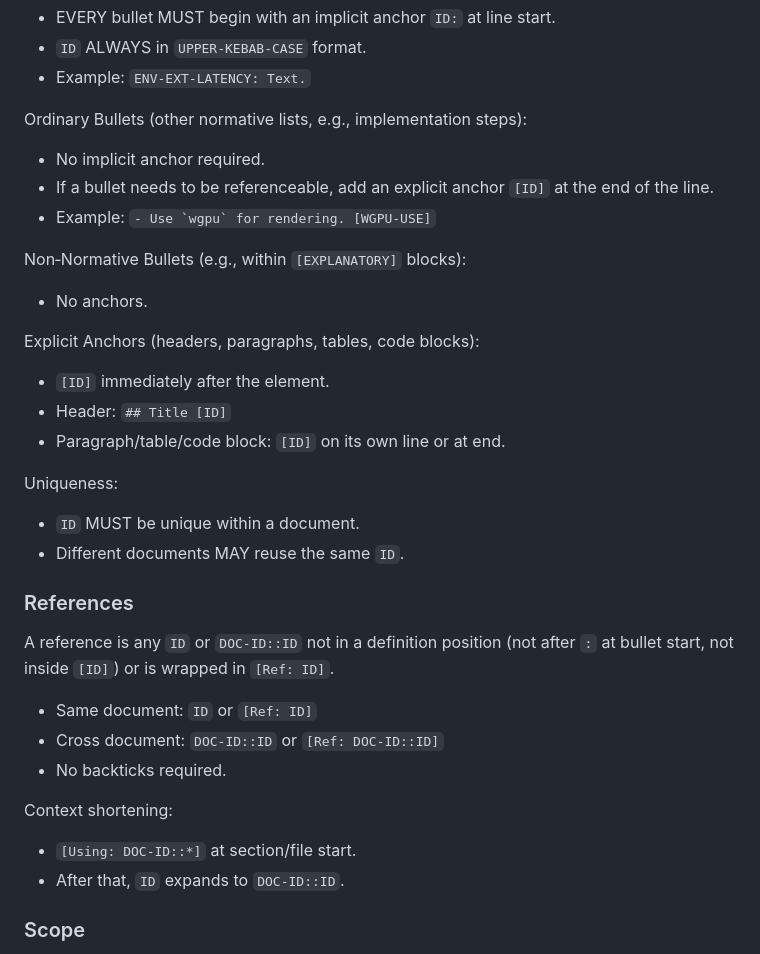
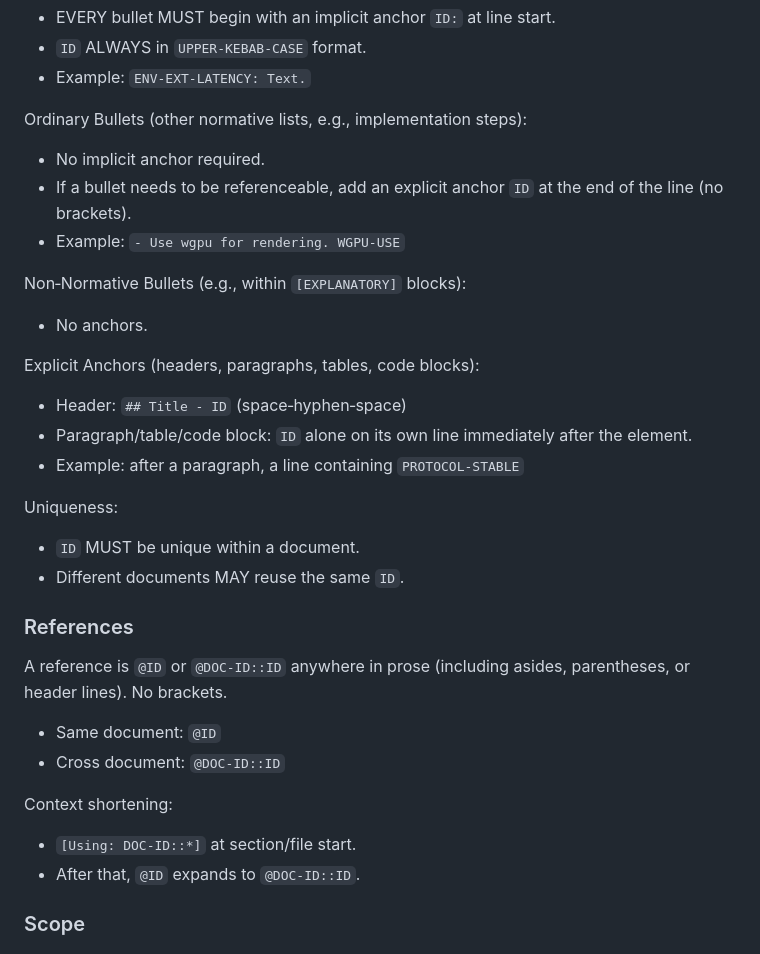
Before and after one commit to Rootodus/haram-filtered-media, a Markdown page: docs/meta/STD-DOC.md, the part around the change. GitHub-like rendering.

Commit message:
Update anchor/ref system to make unambiguous

```diff
--- a/docs/meta/STD-DOC.md
+++ b/docs/meta/STD-DOC.md
@@ -105,31 +105,30 @@ Definition Bullets (FACTS, DECISIONS, GAPS, or any block marked `[DEFINITIONS]`)
 
 Ordinary Bullets (other normative lists, e.g., implementation steps):
 - No implicit anchor required.
-- If a bullet needs to be referenceable, add an explicit anchor `[ID]` at the end of the line.
-- Example: ``- Use `wgpu` for rendering. [WGPU-USE]``
+- If a bullet needs to be referenceable, add an explicit anchor `ID` at the end of the line (no brackets).
+- Example: `- Use wgpu for rendering. WGPU-USE`
 
 Non‑Normative Bullets (e.g., within `[EXPLANATORY]` blocks):
 - No anchors.
 
 Explicit Anchors (headers, paragraphs, tables, code blocks):
-- `[ID]` immediately after the element.
-- Header: `## Title [ID]`
-- Paragraph/table/code block: `[ID]` on its own line or at end.
+- Header: `## Title - ID` (space‑hyphen‑space)
+- Paragraph/table/code block: `ID` alone on its own line immediately after the element.
+- Example: after a paragraph, a line containing `PROTOCOL-STABLE`
 
 Uniqueness:
 - `ID` MUST be unique within a document.
 - Different documents MAY reuse the same `ID`.
 
 ### References
-A reference is any `ID` or `DOC-ID::ID` not in a definition position (not after `:` at bullet start, not inside `[ID]`) or is wrapped in `[Ref: ID]`.
+A reference is `@ID` or `@DOC-ID::ID` anywhere in prose (including asides, parentheses, or header lines). No brackets.
 
-- Same document: `ID` or `[Ref: ID]`
-- Cross document: `DOC-ID::ID` or `[Ref: DOC-ID::ID]`
-- No backticks required.
+- Same document: `@ID`
+- Cross document: `@DOC-ID::ID`
 
 Context shortening:
 - `[Using: DOC-ID::*]` at section/file start.
-- After that, `ID` expands to `DOC-ID::ID`.
+- After that, `@ID` expands to `@DOC-ID::ID`.
 
 ### Scope
 - Anchor scope is single document.
```
